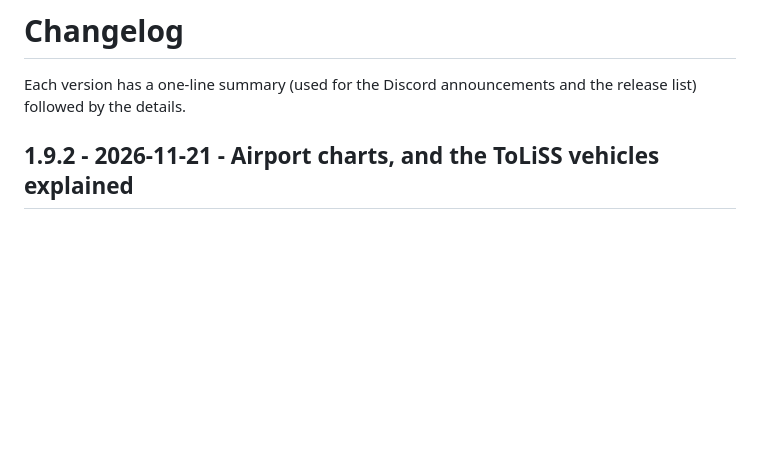
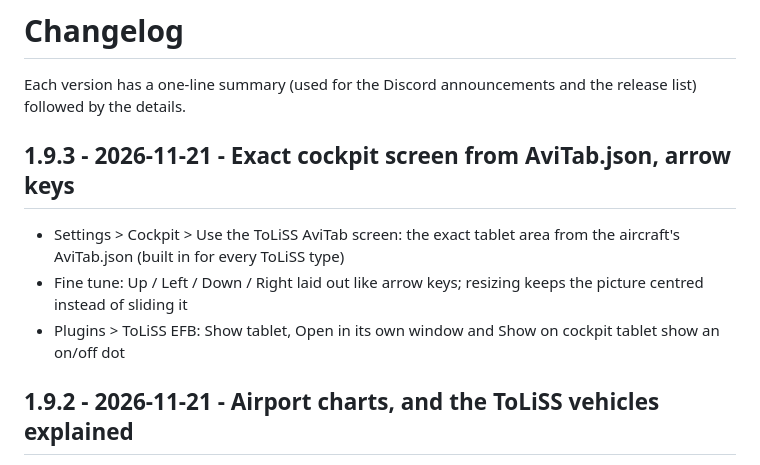
Before and after one commit to abdulkareem140/toliss-efb-releases, a Markdown page: CHANGELOG.md, the part around the change. Drawn GitHub-style; blank space fills up the shorter version.

```diff
--- a/CHANGELOG.md
+++ b/CHANGELOG.md
@@ -2,6 +2,11 @@
 
 Each version has a one-line summary (used for the Discord announcements and the release list)
 followed by the details.
+
+## 1.9.3 - 2026-11-21 - Exact cockpit screen from AviTab.json, arrow keys
+- Settings > Cockpit > Use the ToLiSS AviTab screen: the exact tablet area from the aircraft's AviTab.json (built in for every ToLiSS type)
+- Fine tune: Up / Left / Down / Right laid out like arrow keys; resizing keeps the picture centred instead of sliding it
+- Plugins > ToLiSS EFB: Show tablet, Open in its own window and Show on cockpit tablet show an on/off dot
 
 ## 1.9.2 - 2026-11-21 - Airport charts, and the ToLiSS vehicles explained
 - Map: zoom in on an airport, or press ARPT, for its chart: aprons, taxiways with names, runways with numbers, stands
```
Also changed, not shown: README.md (+9 -1 lines), docs/screenshots/settings_cockpit.png.
